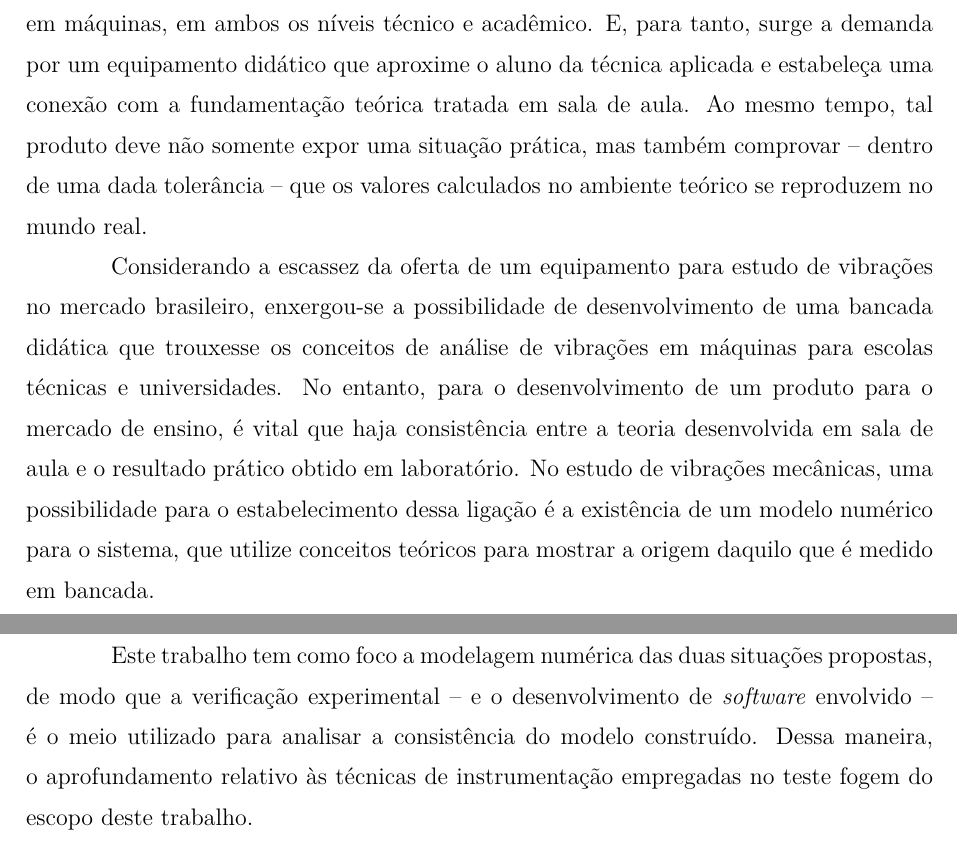
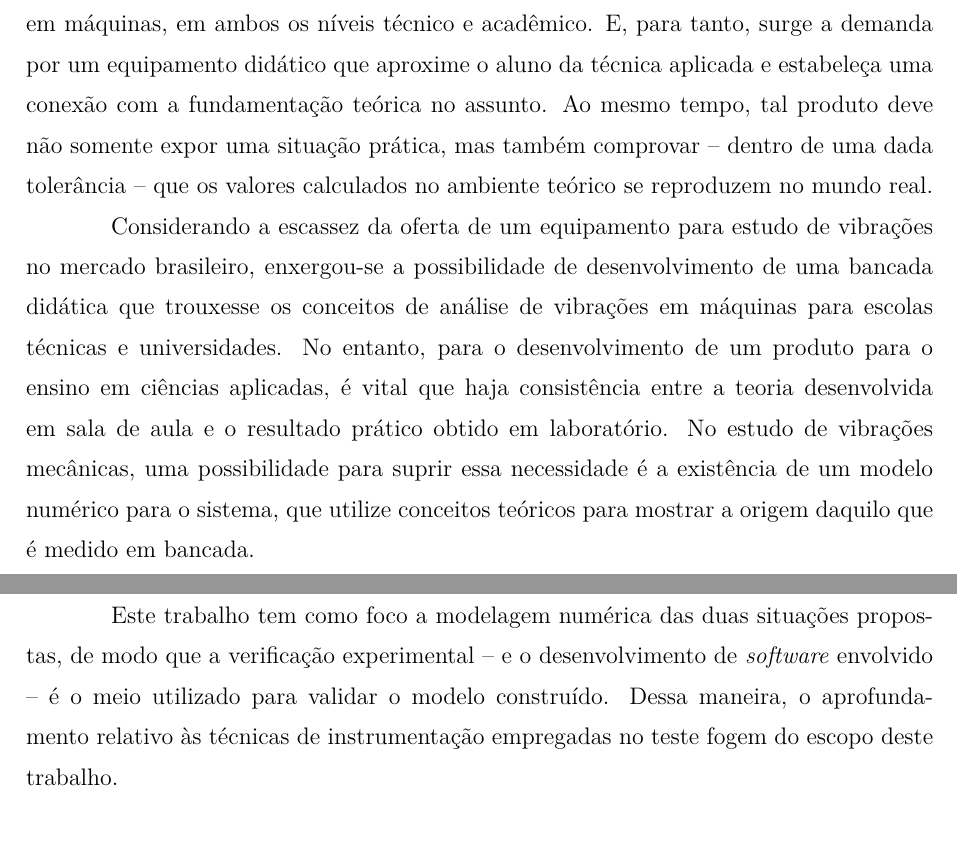
Before and after one commit to HenriqueBaron/tcc-relatorio, a LaTeX document (Relatorio/Main.tex): two parts of pages 11 and 12 of 45, joined at a grey line, cut so that both start at the same text. Compiled offline with pdfLaTeX.

Commit message:
Correções na introdução.

```diff
--- a/Relatorio/Main.tex
+++ b/Relatorio/Main.tex
@@ -62,12 +62,12 @@
 
 	\section{Justificativa}
 	Dada a relevância do conhecimento em vibrações nas aplicações de engenharia, é necessária a formação de profissionais competentes no campo da análise de vibrações em máquinas, em ambos os níveis técnico e acadêmico.
-	E, para tanto, surge a demanda por um equipamento didático que aproxime o aluno da técnica aplicada e estabeleça uma conexão com a fundamentação teórica tratada em sala de aula.
+	E, para tanto, surge a demanda por um equipamento didático que aproxime o aluno da técnica aplicada e estabeleça uma conexão com a fundamentação teórica no assunto.
 	Ao mesmo tempo, tal produto deve não somente expor uma situação prática, mas também comprovar -- dentro de uma dada tolerância -- que os valores calculados no ambiente teórico se reproduzem no mundo real.
 
 	Considerando a escassez da oferta de um equipamento para estudo de vibrações no mercado brasileiro, enxergou-se a possibilidade de desenvolvimento de uma bancada didática que trouxesse os conceitos de análise de vibrações em máquinas para escolas técnicas e universidades.
-	No entanto, para o desenvolvimento de um produto para o mercado de ensino, é vital que haja consistência entre a teoria desenvolvida em sala de aula e o resultado prático obtido em laboratório.
-	No estudo de vibrações mecânicas, uma possibilidade para o estabelecimento dessa ligação é a existência de um modelo numérico para o sistema, que utilize conceitos teóricos para mostrar a origem daquilo que é medido em bancada.
+	No entanto, para o desenvolvimento de um produto para o ensino em ciências aplicadas, é vital que haja consistência entre a teoria desenvolvida em sala de aula e o resultado prático obtido em laboratório.
+	No estudo de vibrações mecânicas, uma possibilidade para suprir essa necessidade é a existência de um modelo numérico para o sistema, que utilize conceitos teóricos para mostrar a origem daquilo que é medido em bancada.
 
 	\section{Ambiente de desenvolvimento}
 	O trabalho foi conduzido no departamento de Pesquisa e Desenvolvimento da unidade de educação da empresa Auttom Automação e Robótica Ltda., situada em Caxias do Sul.
@@ -96,7 +96,7 @@
 		\item Comparação dos dados entre o modelo numérico e o protótipo construído.
 	\end{enumerate}
 
-	Este trabalho tem como foco a modelagem numérica das duas situações propostas, de modo que a verificação experimental -- e o desenvolvimento de \foreignlanguage{english}{software} envolvido -- é o meio utilizado para analisar a consistência do modelo construído.
+	Este trabalho tem como foco a modelagem numérica das duas situações propostas, de modo que a verificação experimental -- e o desenvolvimento de \foreignlanguage{english}{software} envolvido -- é o meio utilizado para validar o modelo construído.
 	Dessa maneira, o aprofundamento relativo às técnicas de instrumentação empregadas no teste fogem do escopo deste trabalho.
 
 	\chapter{Referencial teórico}
```
